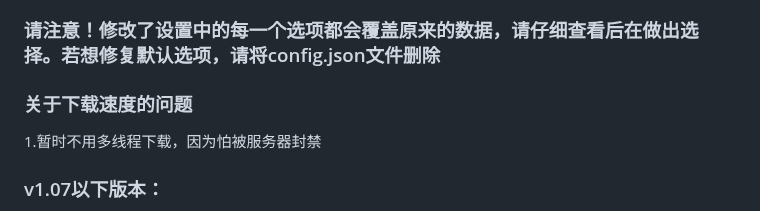
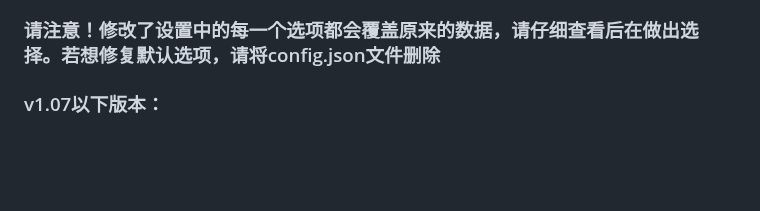
Before and after one commit to lislabs/fanqienovel-downloader-fix, a Markdown page: README.md, the part around the change. Rendered like a GitHub page; blank space fills up the shorter version.

```diff
--- a/README.md
+++ b/README.md
@@ -31,8 +31,6 @@
 
 ### 请注意！修改了设置中的每一个选项都会覆盖原来的数据，请仔细查看后在做出选择。若想修复默认选项，请将config.json文件删除
 
-### 关于下载速度的问题
-1.暂时不用多线程下载，因为怕被服务器封禁
 
 ### v1.07以下版本：
 1. 输入id以下载，如：
```
